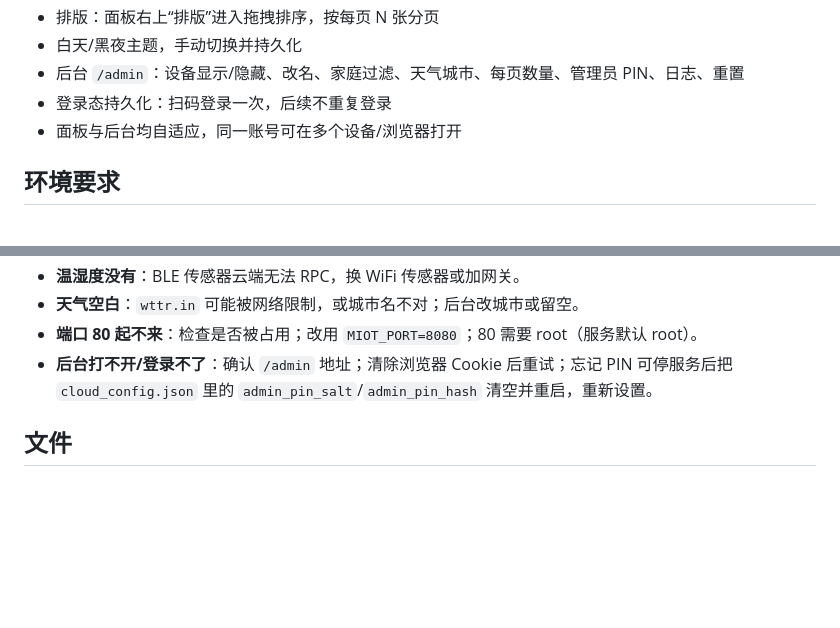
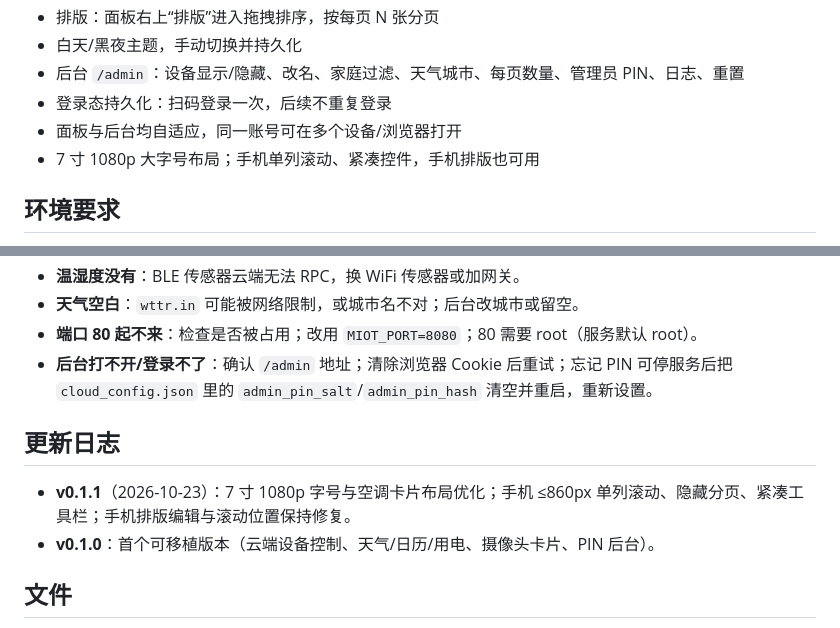
Before and after one commit to liaozhenqiang/miot-panel, a Markdown page: README.md, 2 parts joined by grey strips. Drawn GitHub-style; blank space fills up the shorter version.

Commit message:
Release v0.1.1 responsive layout update

```diff
--- a/README.md
+++ b/README.md
@@ -16,6 +16,7 @@
 - 后台 `/admin`：设备显示/隐藏、改名、家庭过滤、天气城市、每页数量、管理员 PIN、日志、重置
 - 登录态持久化：扫码登录一次，后续不重复登录
 - 面板与后台均自适应，同一账号可在多个设备/浏览器打开
+- 7 寸 1080p 大字号布局；手机单列滚动、紧凑控件，手机排版也可用
 
 ## 环境要求
 
@@ -187,6 +188,11 @@ chromium --kiosk --incognito --noerrdialogs --disable-infobars \
 - **端口 80 起不来**：检查是否被占用；改用 `MIOT_PORT=8080`；80 需要 root（服务默认 root）。
 - **后台打不开/登录不了**：确认 `/admin` 地址；清除浏览器 Cookie 后重试；忘记 PIN 可停服务后把 `cloud_config.json` 里的 `admin_pin_salt`/`admin_pin_hash` 清空并重启，重新设置。
 
+## 更新日志
+
+- **v0.1.1**（2026-10-23）：7 寸 1080p 字号与空调卡片布局优化；手机 ≤860px 单列滚动、隐藏分页、紧凑工具栏；手机排版编辑与滚动位置保持修复。
+- **v0.1.0**：首个可移植版本（云端设备控制、天气/日历/用电、摄像头卡片、PIN 后台）。
+
 ## 文件
 
 - `miot-cloud.py`：Python 服务（HTTP + 小米云 + 管理 API）
```
